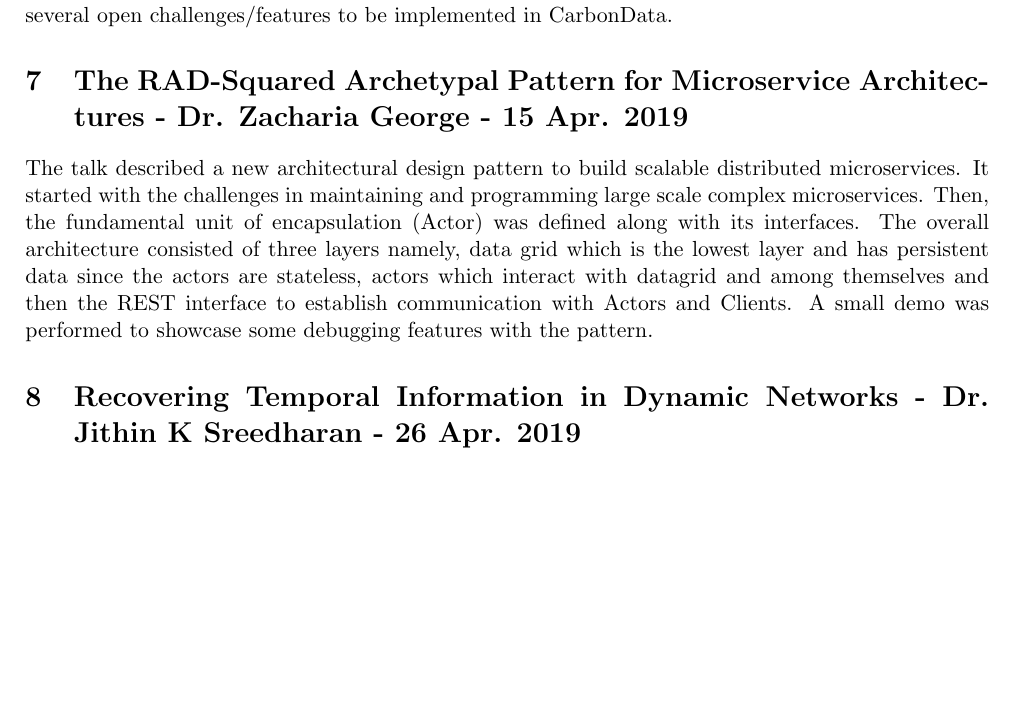
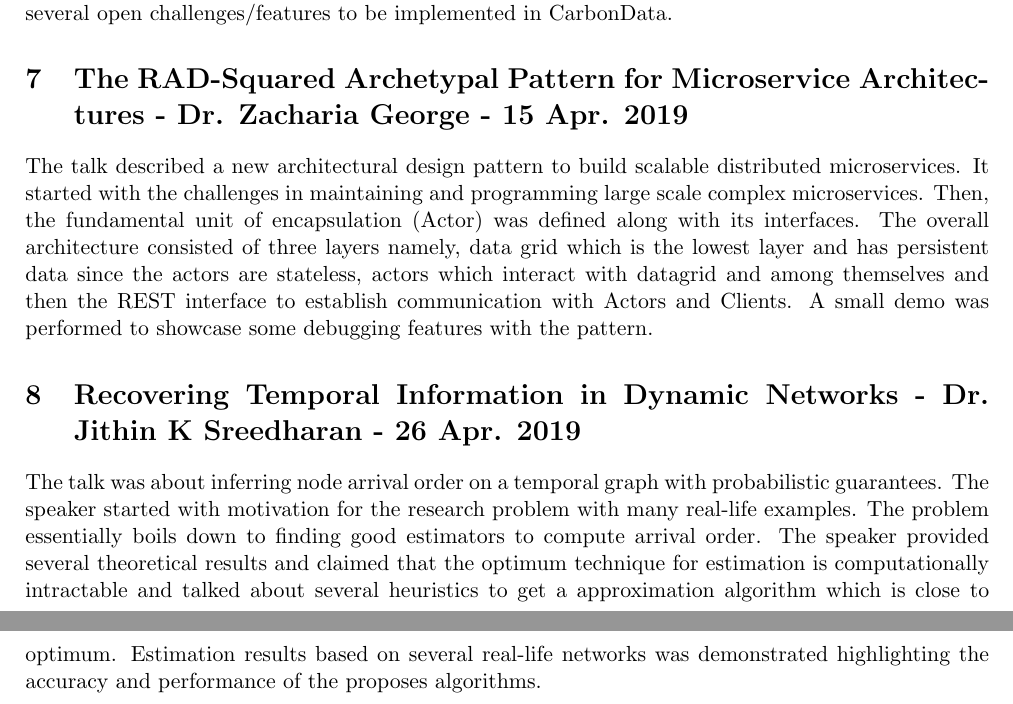
Before and after one commit to shriramrseee/ds200, a LaTeX document (Module 3/CDS Seminars Summary.tex): part of page 2 of 2 before the commit and two parts of pages 2 and 3 of 3 after it, the two joined at a grey line, cut so that both start at the same text, the shorter picture padded with empty space. Compiled offline with pdfLaTeX.

Commit message:
Updated module 3

```diff
--- a/Module 3/CDS Seminars Summary.tex
+++ b/Module 3/CDS Seminars Summary.tex
@@ -57,5 +57,7 @@
 
 	\section{Recovering Temporal Information in Dynamic Networks - Dr. Jithin K Sreedharan - 26 Apr. 2019}
 
+	The talk was about inferring node arrival order on a temporal graph with probabilistic guarantees. The speaker started with motivation for the research problem with many real-life examples. The problem essentially boils down to finding good estimators to compute arrival order. The speaker provided several theoretical results and claimed that the optimum technique for estimation is computationally intractable and talked about several heuristics to get a approximation algorithm which is close to optimum. Estimation results based on several real-life networks was demonstrated highlighting the accuracy and performance of the proposes algorithms.
+
 
 \end{document}
```
Also changed, not shown: Module 3/CDS Seminars Summary.pdf.
